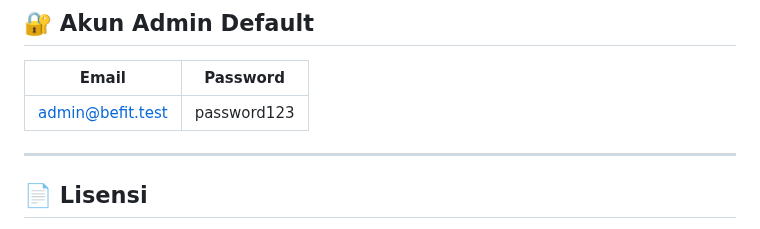
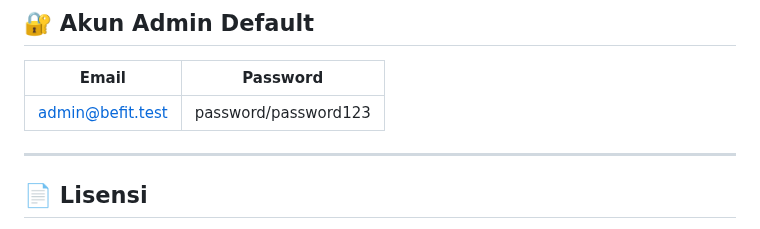
Before and after one commit to zahrazakila/BeFit-Space, a Markdown page: README.md, the part around the change. Rendered like a GitHub page.

```diff
--- a/README.md
+++ b/README.md
@@ -167,7 +167,7 @@ npm run dev
 
 | Email                                       | Password |
 | ------------------------------------------- | -------- |
-| [admin@befit.test](mailto:admin@befit.test) | password123 |
+| [admin@befit.test](mailto:admin@befit.test) | password/password123 |
 
 ---
 
```
